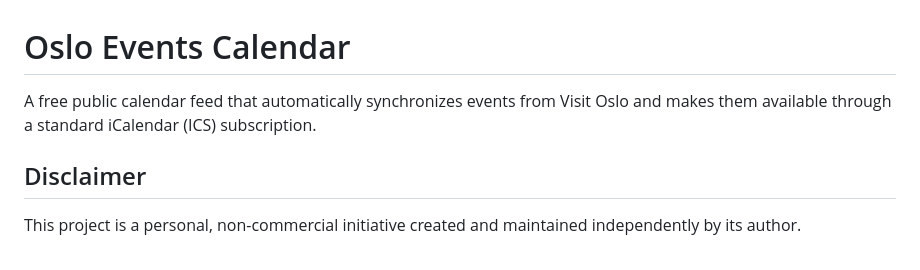
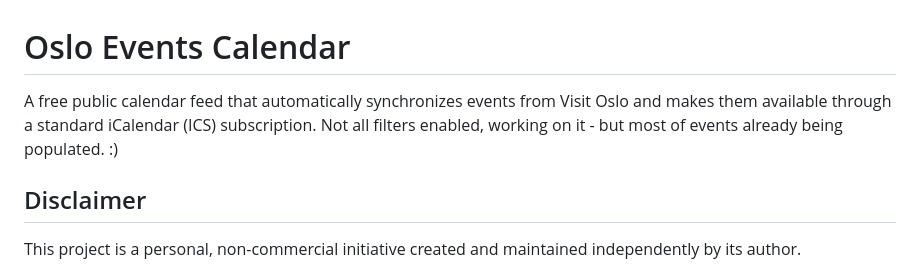
Before and after one commit to maurolibanio/oslo-events-calendar, a Markdown page: README.md, the part around the change. GitHub-like rendering.

```diff
--- a/README.md
+++ b/README.md
@@ -1,6 +1,6 @@
 # Oslo Events Calendar
 
-A free public calendar feed that automatically synchronizes events from Visit Oslo and makes them available through a standard iCalendar (ICS) subscription.
+A free public calendar feed that automatically synchronizes events from Visit Oslo and makes them available through a standard iCalendar (ICS) subscription. Not all filters enabled, working on it - but most of events already being populated. :)
 
 ## Disclaimer
 
```
